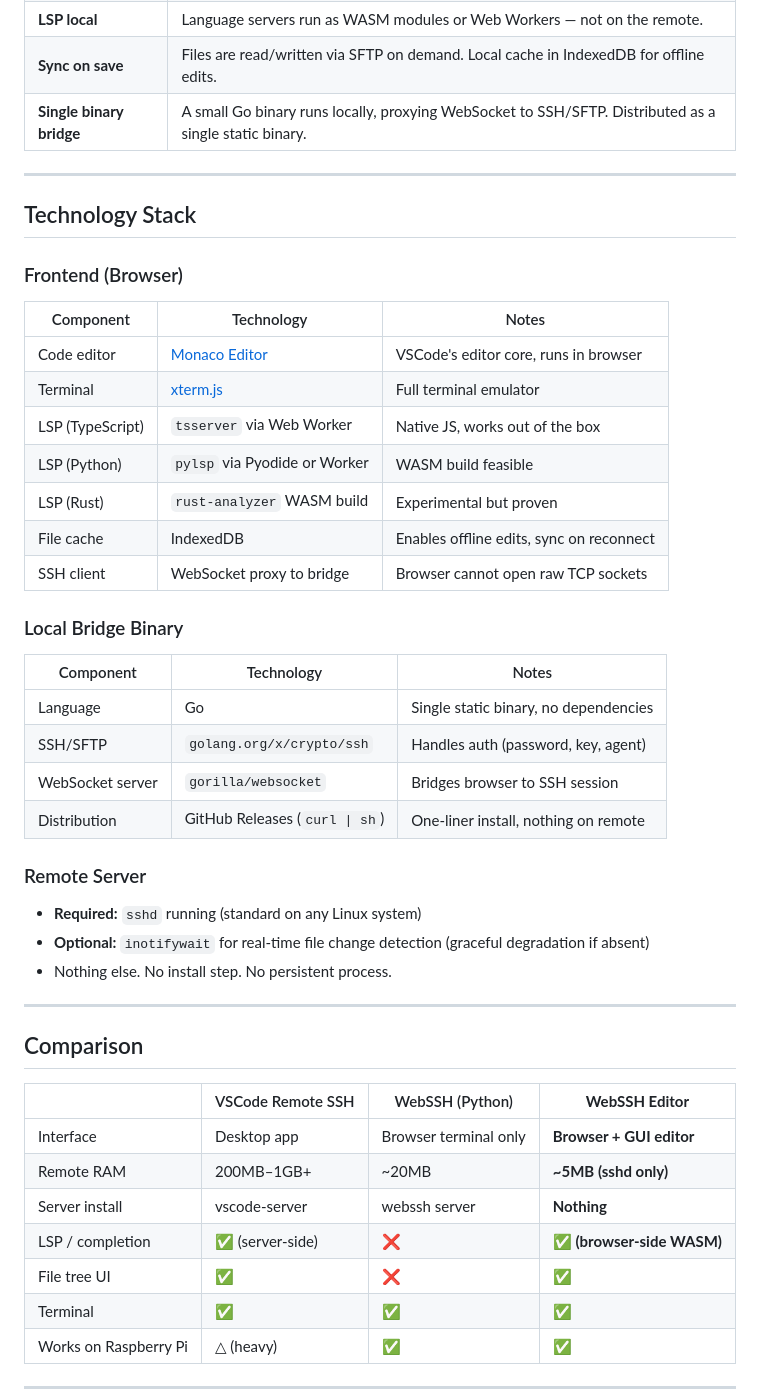
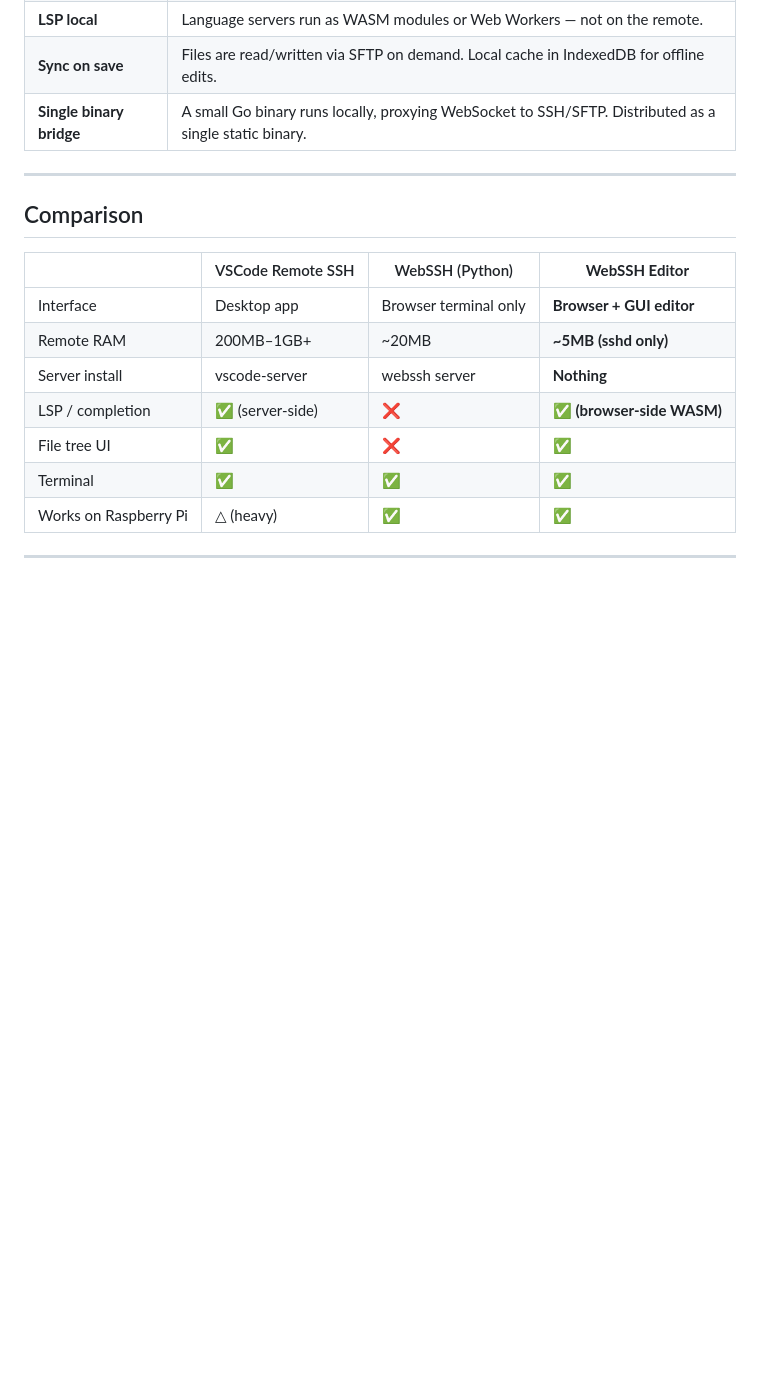
Before and after one commit to wwlapaki310/webssh-editor, a Markdown page: README.md, the part around one of its changes. GitHub-like rendering; blank space fills up the shorter version.

```diff
--- a/README.md
+++ b/README.md
@@ -140,37 +230,6 @@ Language servers running entirely in the browser — no remote process required.
 | **LSP local** | Language servers run as WASM modules or Web Workers — not on the remote. |
 | **Sync on save** | Files are read/written via SFTP on demand. Local cache in IndexedDB for offline edits. |
 | **Single binary bridge** | A small Go binary runs locally, proxying WebSocket to SSH/SFTP. Distributed as a single static binary. |
-
----
-
-## Technology Stack
-
-### Frontend (Browser)
-
-| Component | Technology | Notes |
-|---|---|---|
-| Code editor | [Monaco Editor](https://github.com/microsoft/monaco-editor) | VSCode's editor core, runs in browser |
-| Terminal | [xterm.js](https://xtermjs.org/) | Full terminal emulator |
-| LSP (TypeScript) | `tsserver` via Web Worker | Native JS, works out of the box |
-| LSP (Python) | `pylsp` via Pyodide or Worker | WASM build feasible |
-| LSP (Rust) | `rust-analyzer` WASM build | Experimental but proven |
-| File cache | IndexedDB | Enables offline edits, sync on reconnect |
-| SSH client | WebSocket proxy to bridge | Browser cannot open raw TCP sockets |
-
-### Local Bridge Binary
-
-| Component | Technology | Notes |
-|---|---|---|
-| Language | Go | Single static binary, no dependencies |
-| SSH/SFTP | `golang.org/x/crypto/ssh` | Handles auth (password, key, agent) |
-| WebSocket server | `gorilla/websocket` | Bridges browser to SSH session |
-| Distribution | GitHub Releases (`curl \| sh`) | One-liner install, nothing on remote |
-
-### Remote Server
-
-- **Required:** `sshd` running (standard on any Linux system)
-- **Optional:** `inotifywait` for real-time file change detection (graceful degradation if absent)
-- Nothing else. No install step. No persistent process.
 
 ---
 
```
Also changed, not shown: other parts of README.md (+118 -28 lines).
